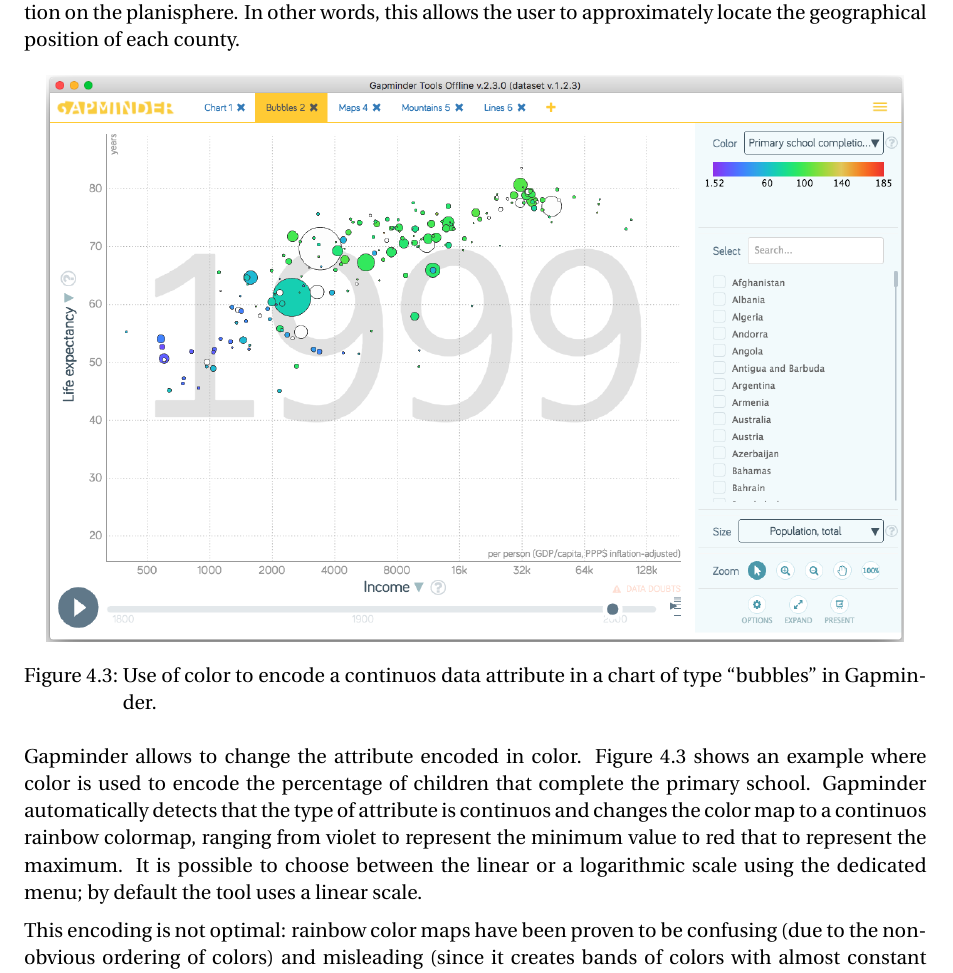
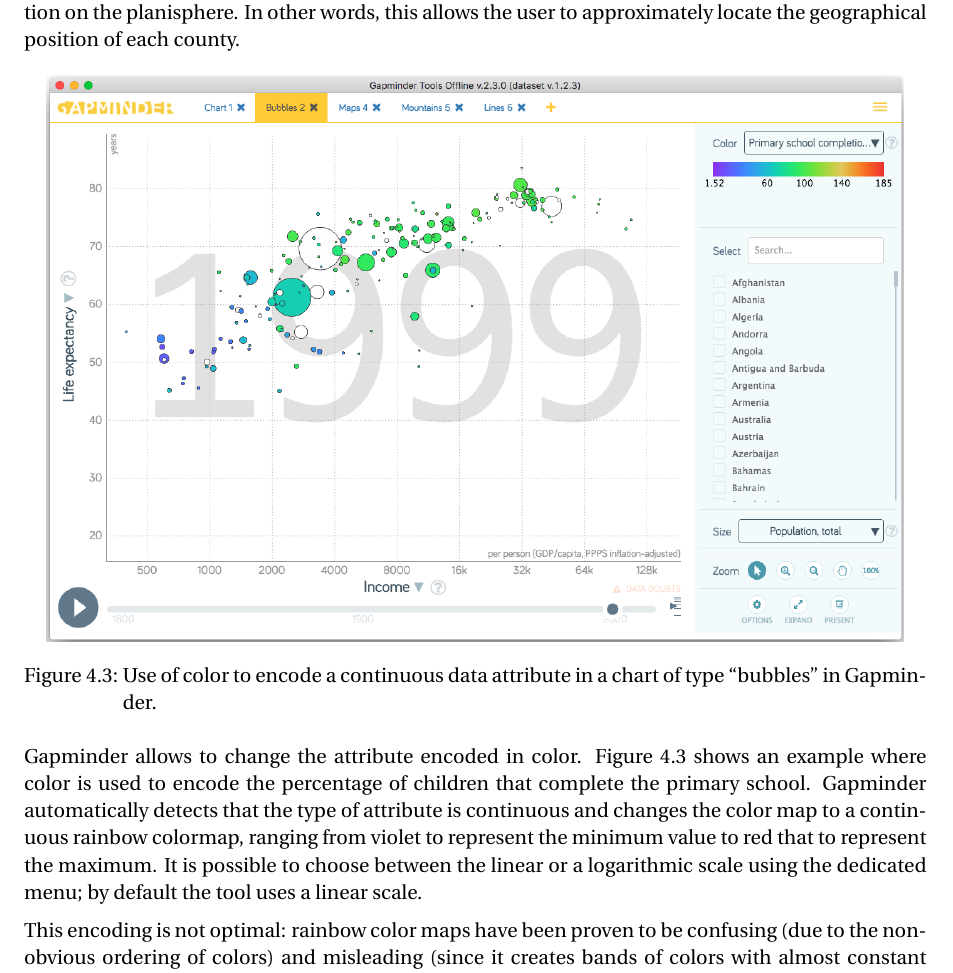
Before and after one commit to davidepedranz/visual_analytics_project_1, a LaTeX document (00_main.tex, which reads 04_visual_design.tex): part of page 10 of 11, cut so that both start at the same text. Compiled offline with pdfLaTeX.

Commit message:
Fix typos

```diff
--- a/04_visual_design.tex
+++ b/04_visual_design.tex
@@ -158,14 +158,14 @@
 
 \begin{figure}[h]
 	\centering
-	\includegraphics[width=0.95\columnwidth]{figures/bubbles-continuos-color}
-	\caption{Use of color to encode a continuos data attribute in a chart of type ``bubbles'' in Gapminder.}
-	\label{fig:bubbles-continuos-color}
+	\includegraphics[width=0.95\columnwidth]{figures/bubbles-continuous-color}
+	\caption{Use of color to encode a continuous data attribute in a chart of type ``bubbles'' in Gapminder.}
+	\label{fig:bubbles-continuous-color}
 \end{figure}
 
 Gapminder allows to change the attribute encoded in color.
-\cref{fig:bubbles-continuos-color} shows an example where color is used to encode the percentage of children that complete the primary school.
-Gapminder automatically detects that the type of attribute is continuos and changes the color map to a continuos rainbow colormap, ranging from violet to represent the minimum value to red that to represent the maximum. It is possible to choose between the linear or a logarithmic scale using the dedicated menu; by default the tool uses a linear scale.
+\cref{fig:bubbles-continuous-color} shows an example where color is used to encode the percentage of children that complete the primary school.
+Gapminder automatically detects that the type of attribute is continuous and changes the color map to a continuous rainbow colormap, ranging from violet to represent the minimum value to red that to represent the maximum. It is possible to choose between the linear or a logarithmic scale using the dedicated menu; by default the tool uses a linear scale.
 
 This encoding is not optimal:
 rainbow color maps have been proven to be confusing (due to the non-obvious ordering of colors) and misleading (since it creates bands of colors with almost constant hues and sharp transitions in between) \cite{color-maps}.
```
Also changed, not shown: figures/bubbles-continuous-color.png (renamed from figures/bubbles-continuos-color.png).
